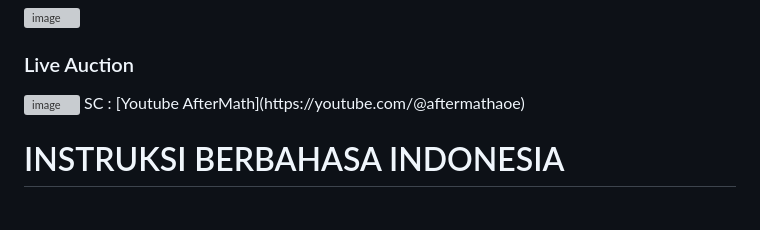
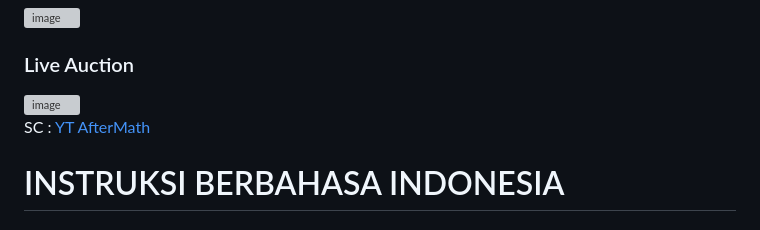
Before and after one commit to luminexrecon/Interactive-Stream-Toolkit-by-CC-AfterMath, a Markdown page: README.md, the part around the change. GitHub-like rendering; grey boxes are pictures that could not be loaded.

Commit message:
Revise YouTube link text in README
Updated the link text for the YouTube channel in the README.

```diff
--- a/README.md
+++ b/README.md
@@ -5,7 +5,8 @@
 
 ### Live Auction
 <img width="1333" height="737" alt="image" src="https://github.com/user-attachments/assets/afce8e59-f353-4719-92f3-5d1e611f7b1e" />
-SC : [Youtube AfterMath](https://youtube.com/@aftermathaoe)
+
+SC : [YT AfterMath](https://youtube.com/@aftermathaoe)
 
 # INSTRUKSI BERBAHASA INDONESIA
 
```
